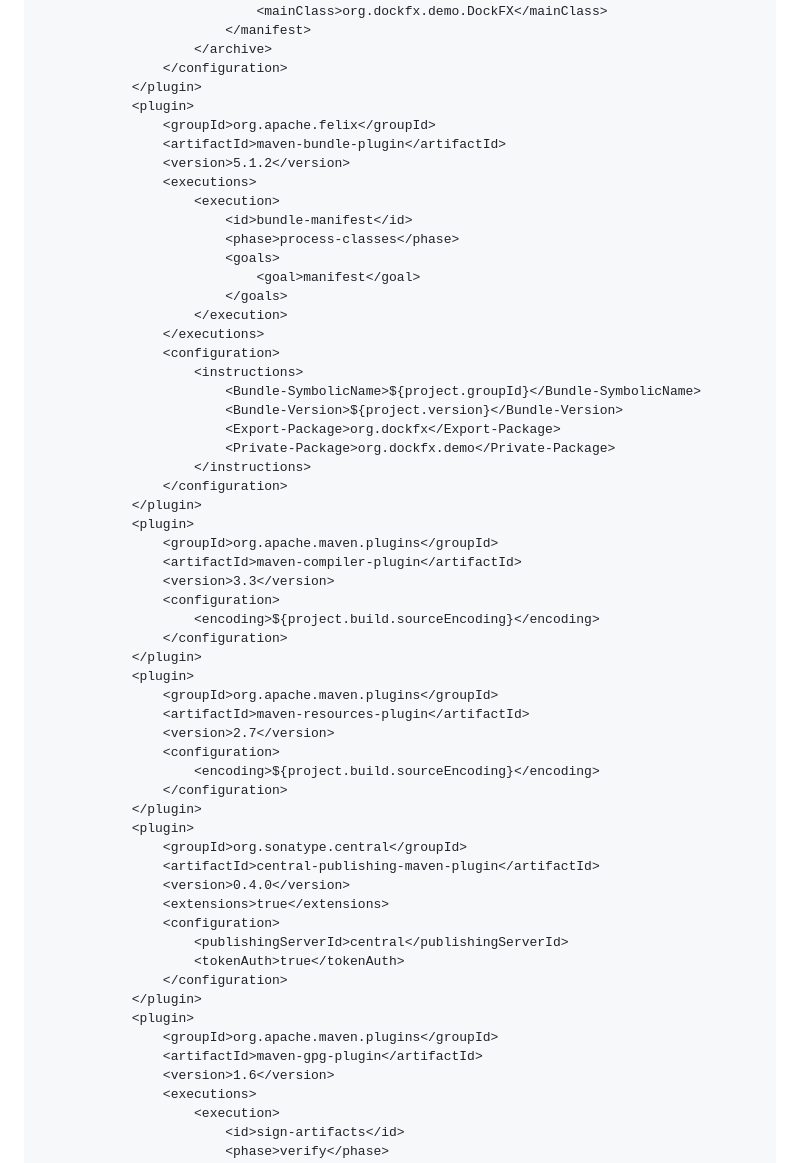
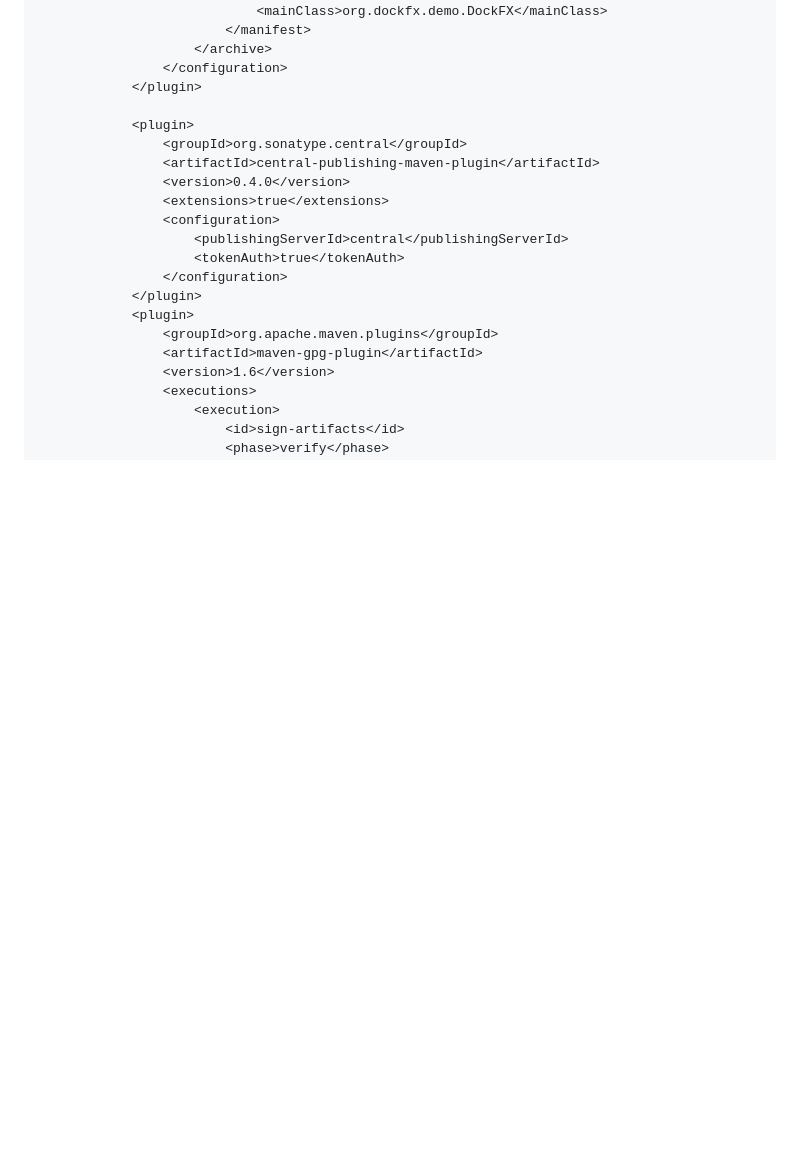
Before and after one commit to ozkanpakdil/ozkanpakdil.github.io, a Markdown page: my_collections/_posts/2024-03-10-publish-central-maven.markdown, the part around the change printed below. GitHub-like rendering; blank space fills up the shorter version.

```diff
--- a/my_collections/_posts/2024-03-10-publish-central-maven.markdown
+++ b/my_collections/_posts/2024-03-10-publish-central-maven.markdown
@@ -78,44 +44,7 @@ Yesterday I found [dockFX](https://github.com/RobertBColton/DockFX) library, whe
                     </archive>
                 </configuration>
             </plugin>
-            <plugin>
-                <groupId>org.apache.felix</groupId>
-                <artifactId>maven-bundle-plugin</artifactId>
-                <version>5.1.2</version>
-                <executions>
-                    <execution>
-                        <id>bundle-manifest</id>
-                        <phase>process-classes</phase>
-                        <goals>
-                            <goal>manifest</goal>
-                        </goals>
-                    </execution>
-                </executions>
-                <configuration>
-                    <instructions>
-                        <Bundle-SymbolicName>${project.groupId}</Bundle-SymbolicName>
-                        <Bundle-Version>${project.version}</Bundle-Version>
-                        <Export-Package>org.dockfx</Export-Package>
-                        <Private-Package>org.dockfx.demo</Private-Package>
-                    </instructions>
-                </configuration>
-            </plugin>
-            <plugin>
-                <groupId>org.apache.maven.plugins</groupId>
-                <artifactId>maven-compiler-plugin</artifactId>
-                <version>3.3</version>
-                <configuration>
-                    <encoding>${project.build.sourceEncoding}</encoding>
-                </configuration>
-            </plugin>
-            <plugin>
-                <groupId>org.apache.maven.plugins</groupId>
-                <artifactId>maven-resources-plugin</artifactId>
-                <version>2.7</version>
-                <configuration>
-                    <encoding>${project.build.sourceEncoding}</encoding>
-                </configuration>
-            </plugin>
+
             <plugin>
                 <groupId>org.sonatype.central</groupId>
                 <artifactId>central-publishing-maven-plugin</artifactId>
```
Also changed, not shown: other parts of my_collections/_posts/2024-03-10-publish-central-maven.markdown (+1 -61 lines).
